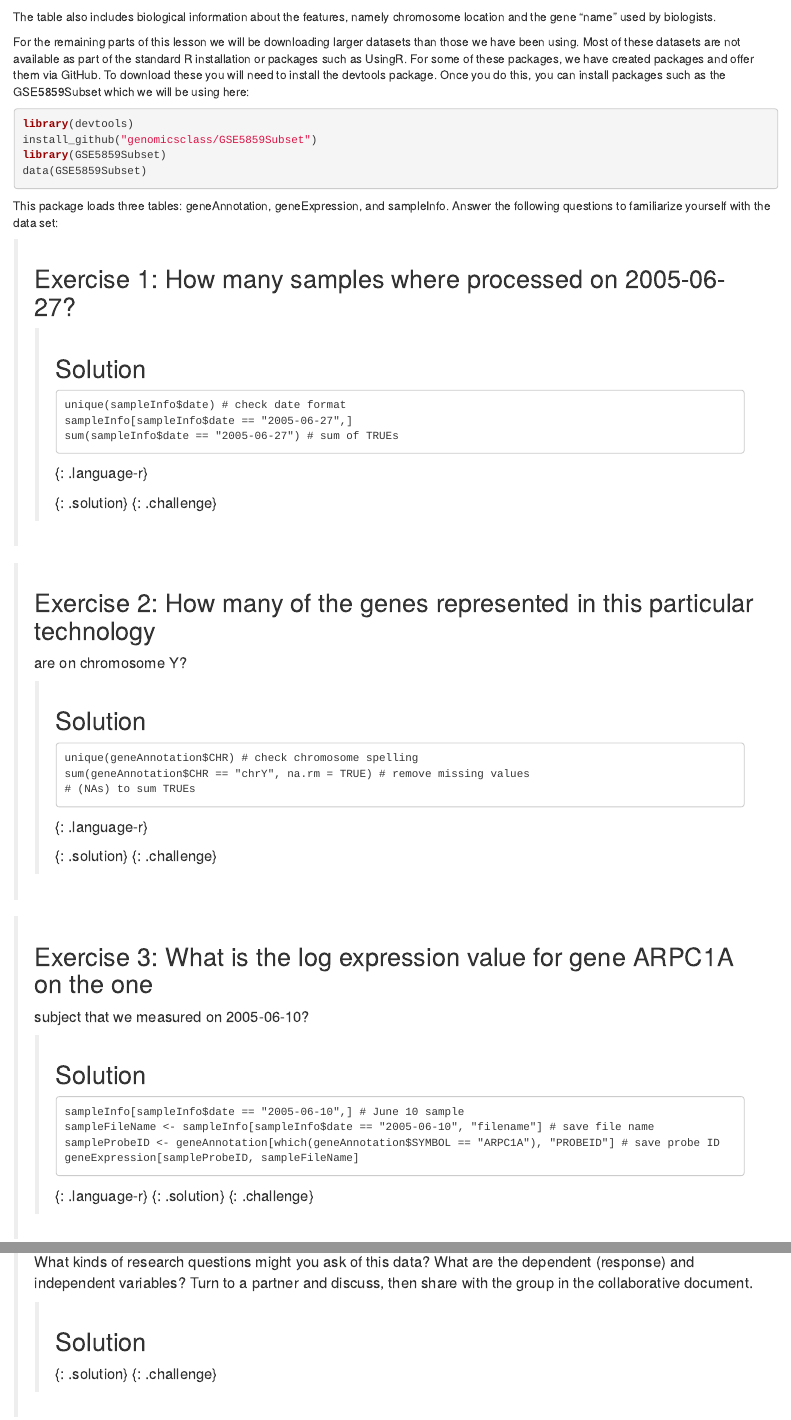
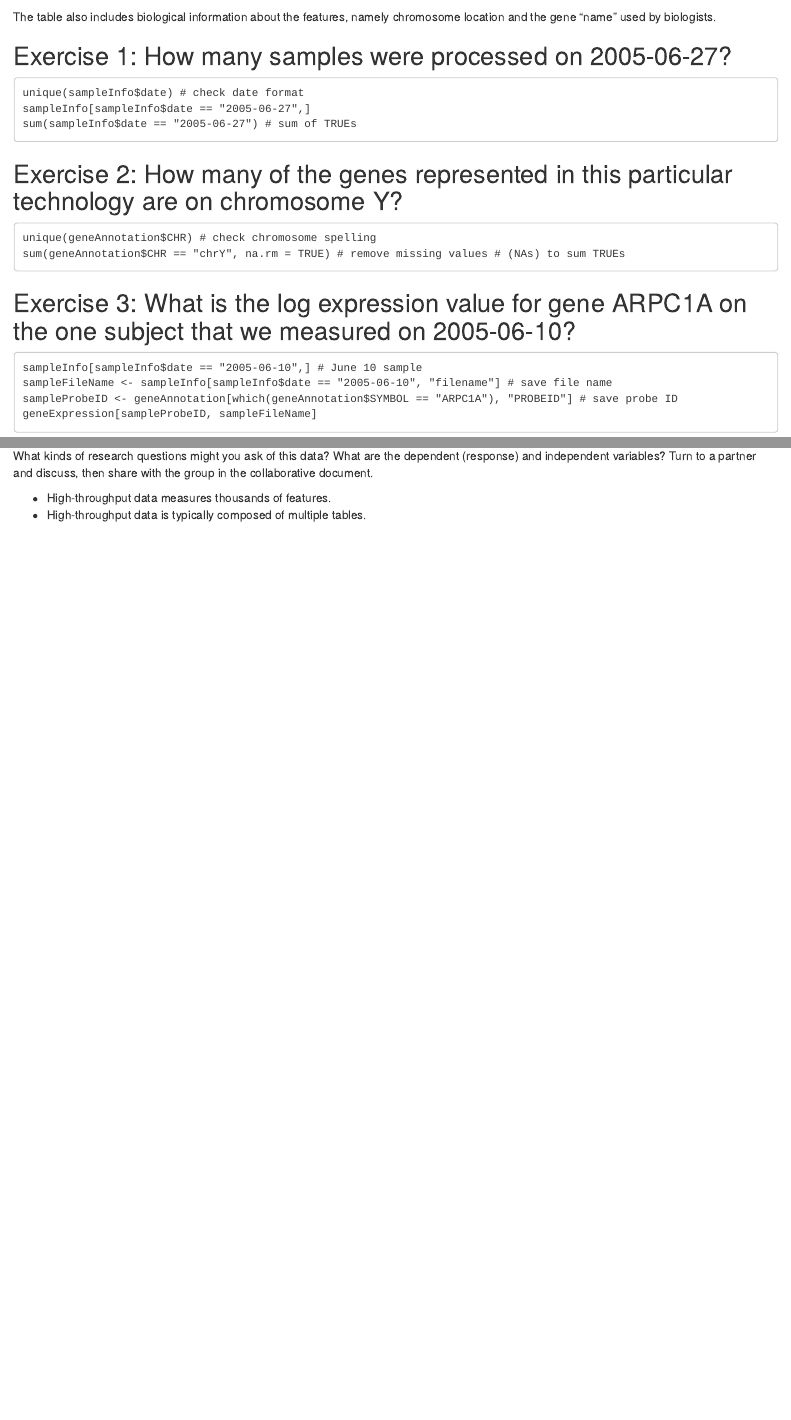
Before and after one commit to carpentries-incubator/inference-high-dimensional-data, an R Markdown document (episodes/example-gene-expression-data.Rmd): the page in a window 1100 px wide, from 1730 px down, and a second part further down, joined at a grey line. Rendered offline with R 4.5, knitr and Pandoc, with nearby package versions; some code elsewhere in the file could not run offline.

Commit message:
remove duplicate text and code and format challenges

````diff
--- a/episodes/example-gene-expression-data.Rmd
+++ b/episodes/example-gene-expression-data.Rmd
@@ -118,64 +118,44 @@ head(match(geneAnnotation$PROBEID, rownames(geneExpression)))
 The table also includes biological information about the features, namely
 chromosome location and the gene "name" used by biologists.
 
-For the remaining parts of this lesson we will be downloading larger datasets
-than those we have been using. Most of these datasets are not available as part
-of the standard R installation or packages such as UsingR. For some of these
-packages, we have created packages and offer them via GitHub. To download these
-you will need to install the devtools package. Once you do this, you can install
-packages such as the GSE5859Subset which we will be using here:
+::::::::::::::::::::::::::::::::::::: challenge
 
-```{r, eval=FALSE}
-library(devtools)
-install_github("genomicsclass/GSE5859Subset")
-library(GSE5859Subset)
-data(GSE5859Subset)
-```
+## Exercise 1: How many samples were processed on 2005-06-27?
 
-This package loads three tables: geneAnnotation, geneExpression, and sampleInfo.
-Answer the following questions to familiarize yourself with the data set:
+:::::::::::::::: solution
+
+~~~
+unique(sampleInfo$date) # check date format
+sampleInfo[sampleInfo$date == "2005-06-27",]
+sum(sampleInfo$date == "2005-06-27") # sum of TRUEs
+~~~
+
+:::::::::::::::::::::::::
+
+## Exercise 2: How many of the genes represented in this particular technology are on chromosome Y?
+
+:::::::::::::::: solution
+
+~~~
+unique(geneAnnotation$CHR) # check chromosome spelling
+sum(geneAnnotation$CHR == "chrY", na.rm = TRUE) # remove missing values # (NAs) to sum TRUEs
+~~~
+:::::::::::::::::::::::::
+
+## Exercise 3: What is the log expression value for gene ARPC1A on the one subject that we measured on 2005-06-10?
+
+:::::::::::::::: solution
+
+~~~
+sampleInfo[sampleInfo$date == "2005-06-10",] # June 10 sample
+sampleFileName <- sampleInfo[sampleInfo$date == "2005-06-10", "filename"] # save file name
+sampleProbeID <- geneAnnotation[which(geneAnnotation$SYMBOL == "ARPC1A"), "PROBEID"] # save probe ID
+geneExpression[sampleProbeID, sampleFileName]
+~~~
+:::::::::::::::::::::::::
 
 
-> ## Exercise 1: How many samples where processed on 2005-06-27?
->
-> > ## Solution
-> >
-> > ~~~
-> > unique(sampleInfo$date) # check date format
-> > sampleInfo[sampleInfo$date == "2005-06-27",]
-> > sum(sampleInfo$date == "2005-06-27") # sum of TRUEs
-> > ~~~
-> > {: .language-r}
-> >
-> {: .solution}
-{: .challenge}
+:::::::::::::::::::::::::::::::::::::::::::::::
 
-> ## Exercise 2: How many of the genes represented in this particular technology
-> are on chromosome Y?
->
-> > ## Solution
-> >
-> > ~~~
-> > unique(geneAnnotation$CHR) # check chromosome spelling
-> > sum(geneAnnotation$CHR == "chrY", na.rm = TRUE) # remove missing values
-> > # (NAs) to sum TRUEs
-> > ~~~
-> > {: .language-r}
-> >
-> {: .solution}
-{: .challenge}
+::::::::::::::::::::::::::::::::::::: challenge
 
-> ## Exercise 3: What is the log expression value for gene ARPC1A on the one
-subject that we measured on 2005-06-10?
->
-> > ## Solution
-> >
-> > ~~~
-> > sampleInfo[sampleInfo$date == "2005-06-10",] # June 10 sample
-> > sampleFileName <- sampleInfo[sampleInfo$date == "2005-06-10", "filename"] # save file name
-> > sampleProbeID <- geneAnnotation[which(geneAnnotation$SYMBOL == "ARPC1A"), "PROBEID"] # save probe ID
-> > geneExpression[sampleProbeID, sampleFileName]
-> > ~~~
-> > {: .language-r}
-> {: .solution}
-{: .challenge}
@@ -182 +163,5 @@ subject that we measured on 2005-06-10?
+What kinds of research questions might you ask of this data?
+What are the dependent (response) and independent variables?
+Turn to a partner and discuss, then share with the group in the collaborative
+document.
 
@@ -184,13 +168,8 @@ subject that we measured on 2005-06-10?
-> What kinds of research questions might you ask of this data?
-> What are the dependent (response) and independent variables?
-> Turn to a partner and discuss, then share with the group in the collaborative
-> document.
->
-> > ## Solution
-> >
-> >
-> {: .solution}
-{: .challenge}
+:::::::::::::::: solution
+
+:::::::::::::::::::::::::
+
+:::::::::::::::::::::::::::::::::::::::::::::::
 
 :::::::::::::::::::::::::::::::::::::::: keypoints
 
````
Also changed, not shown: episodes/example-gene-expression-data.Rmd (2 more changed lines).
